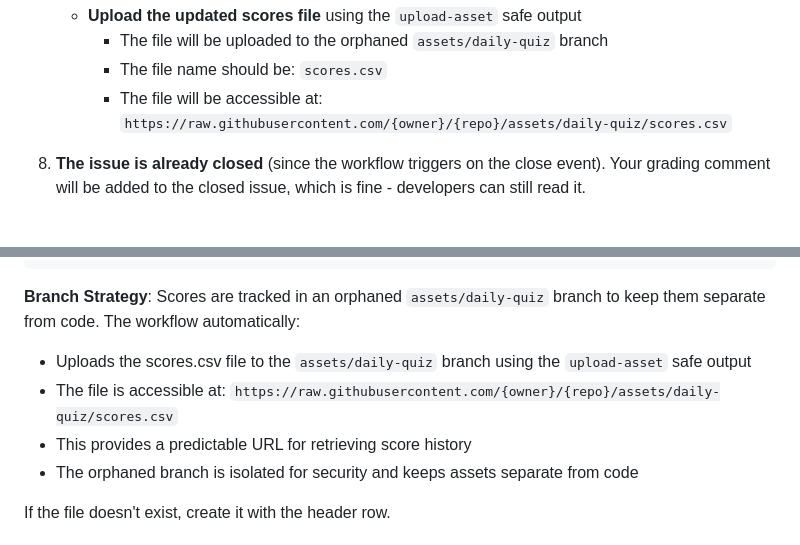
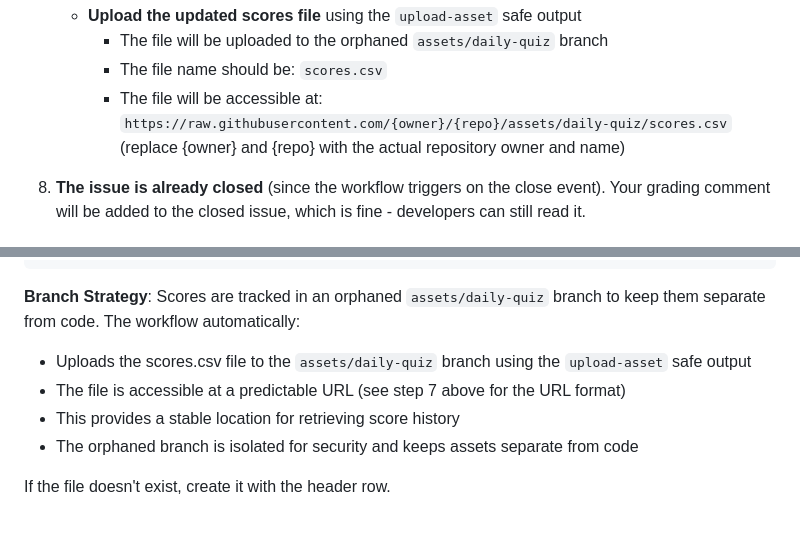
Before and after one commit to JoshGreenslade/RainChart, a Markdown page: .github/workflows/daily-quiz.md, 2 parts joined by grey strips. GitHub-like rendering.

Commit message:
Address code review feedback: clarify URL placeholders
Co-authored-by: JoshGreenslade <15049187+JoshGreenslade@users.noreply.github.com>

```diff
--- a/.github/workflows/daily-quiz.md
+++ b/.github/workflows/daily-quiz.md
@@ -123,7 +123,7 @@ When a quiz issue is closed (triggered by `issues: types: [closed]`):
    - **Upload the updated scores file** using the `upload-asset` safe output
      - The file will be uploaded to the orphaned `assets/daily-quiz` branch
      - The file name should be: `scores.csv`
-     - The file will be accessible at: `https://raw.githubusercontent.com/{owner}/{repo}/assets/daily-quiz/scores.csv`
+     - The file will be accessible at: `https://raw.githubusercontent.com/{owner}/{repo}/assets/daily-quiz/scores.csv` (replace {owner} and {repo} with the actual repository owner and name)
 
 8. **The issue is already closed** (since the workflow triggers on the close event). Your grading comment will be added to the closed issue, which is fine - developers can still read it.
 
@@ -147,8 +147,8 @@ date,developer_name,score,max_score,missed
 
 **Branch Strategy**: Scores are tracked in an orphaned `assets/daily-quiz` branch to keep them separate from code. The workflow automatically:
 - Uploads the scores.csv file to the `assets/daily-quiz` branch using the `upload-asset` safe output
-- The file is accessible at: `https://raw.githubusercontent.com/{owner}/{repo}/assets/daily-quiz/scores.csv`
-- This provides a predictable URL for retrieving score history
+- The file is accessible at a predictable URL (see step 7 above for the URL format)
+- This provides a stable location for retrieving score history
 - The orphaned branch is isolated for security and keeps assets separate from code
 
 If the file doesn't exist, create it with the header row.
```
